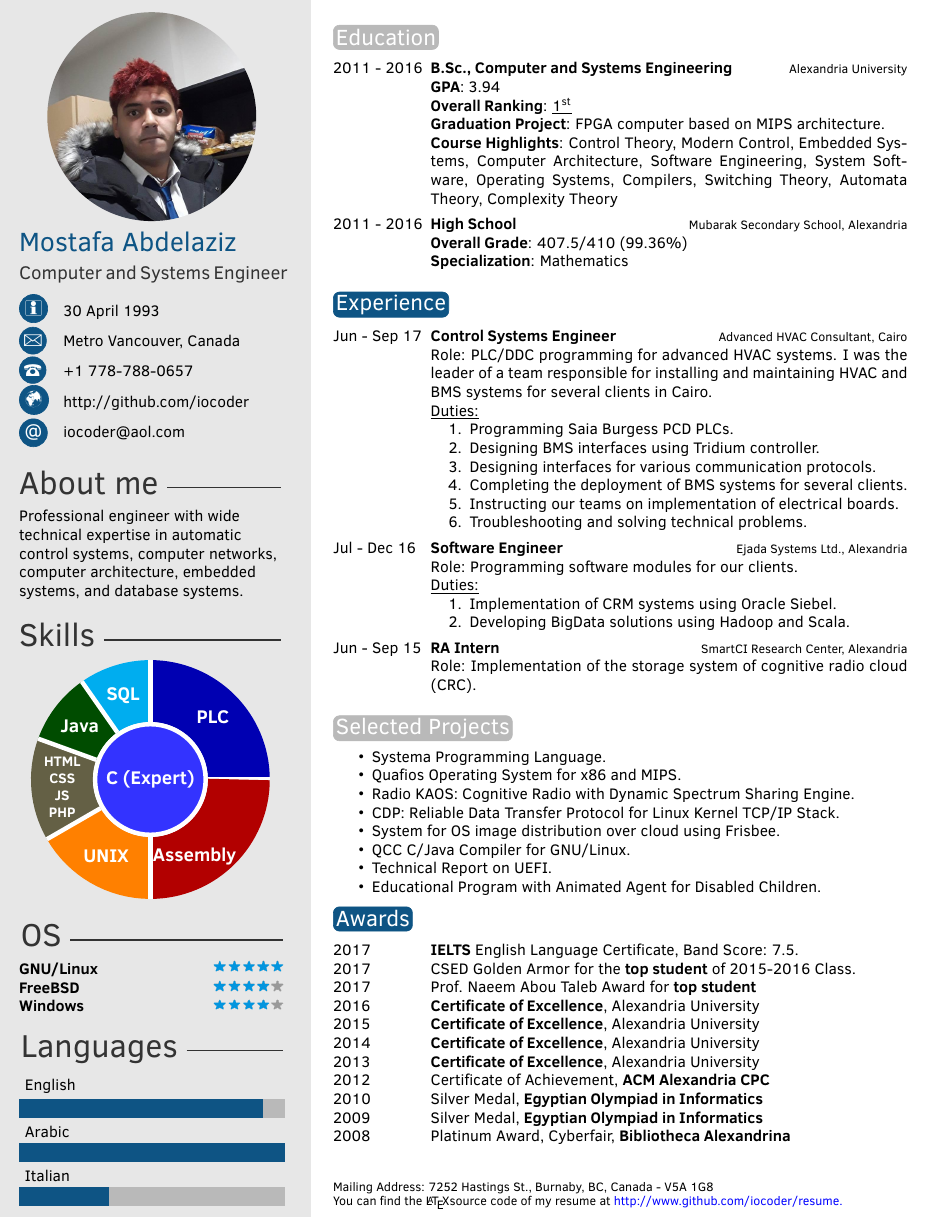
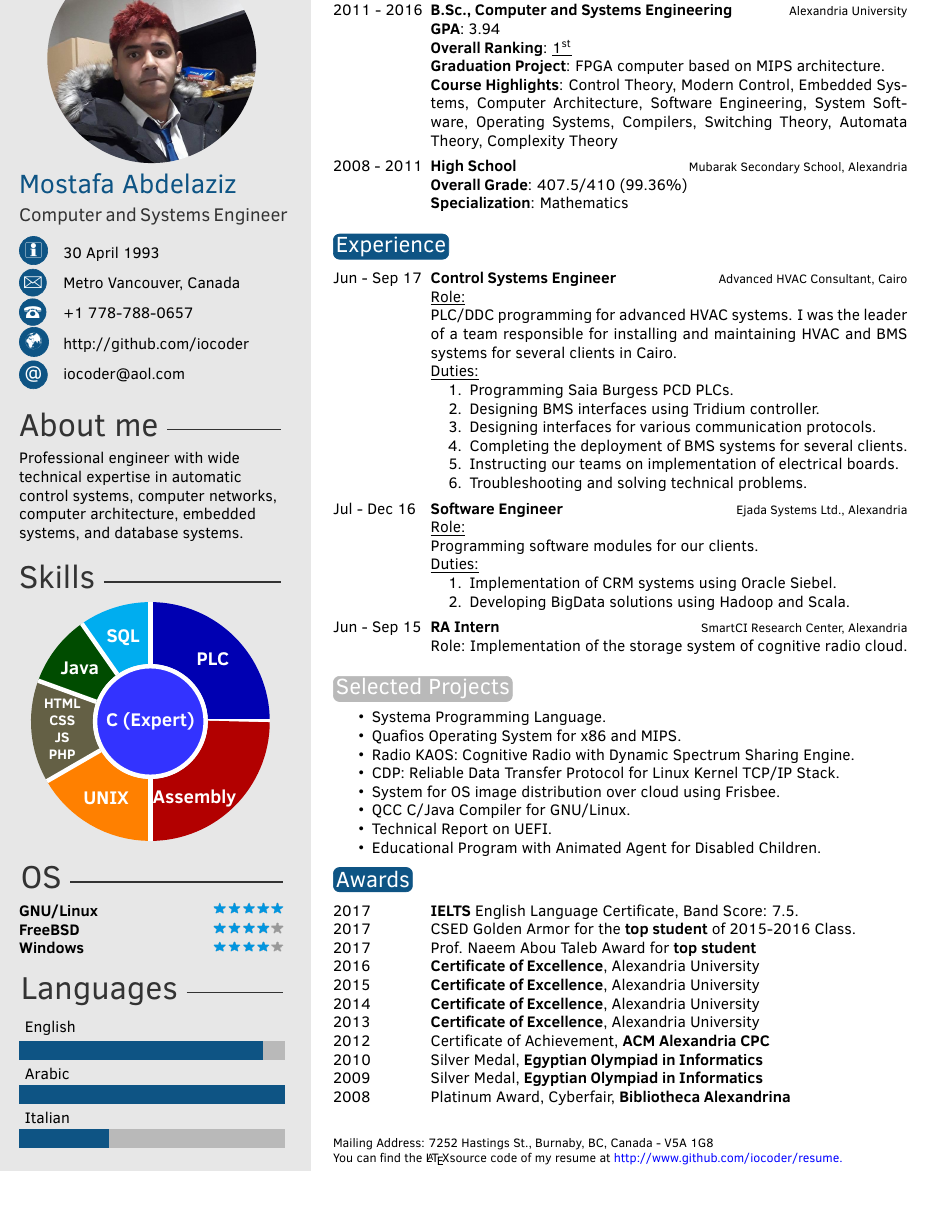
Before and after one commit to iocoder/resume, a LaTeX CV (src/mabdelaz.tex): part of the page before the commit and part of page 1 of 2 after it, cut at the place of the change. Compiled offline with pdfLaTeX.

Commit message:
fixed mistake in high school dates

```diff
--- a/src/mabdelaz.tex
+++ b/src/mabdelaz.tex
@@ -118,7 +118,7 @@
                                             System Software, Operating Systems, Compilers, Switching Theory,
                                             Automata Theory, Complexity Theory
                }
-	\twentyitem{2011 - 2016}
+	\twentyitem{2008 - 2011}
                {High School}
                {Mubarak Secondary School, Alexandria}
                {\textbf{Overall Grade}: 407.5/410 (99.36\%)\newline
@@ -135,7 +135,8 @@
 	\twentyitem{Jun - Sep 17}
                {Control Systems Engineer}
                {Advanced HVAC Consultant, Cairo}
-               {Role: PLC/DDC programming for advanced HVAC systems.
+               {\underline{Role:}\newline
+                PLC/DDC programming for advanced HVAC systems.
                 I was the leader of a team responsible for installing and maintaining HVAC and BMS systems
                 for several clients in Cairo.\newline
                 \underline{Duties:}
@@ -152,7 +153,8 @@
 	\twentyitem{Jul - Dec 16}
                {Software Engineer}
                {Ejada Systems Ltd., Alexandria}
-               {Role: Programming software modules for our clients.\newline
+               {\underline{Role:}\newline
+                Programming software modules for our clients.\newline
                 \underline{Duties:}
                 \begin{enumerate}
                     \item Implementation of CRM systems using Oracle Siebel.
@@ -162,7 +164,7 @@
 	\twentyitem{Jun - Sep 15}
                {RA Intern}
                {SmartCI Research Center, Alexandria}
-               {Role: Implementation of the storage system of cognitive radio cloud (CRC).}
+               {Role: Implementation of the storage system of cognitive radio cloud.}
 
 	%\twentyitem{<dates>}{<title>}{<location>}{<description>}
 \end{twenty}
```
Also changed, not shown: 2 other files.
